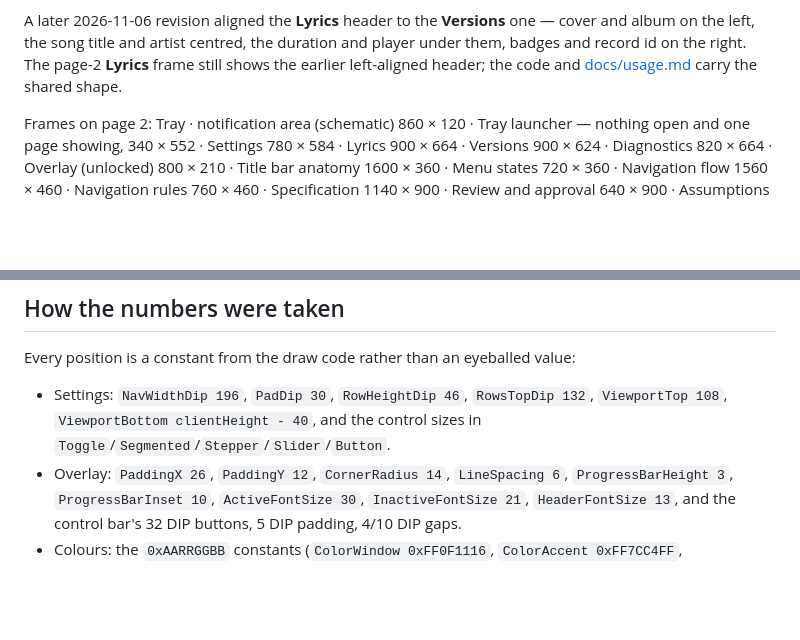
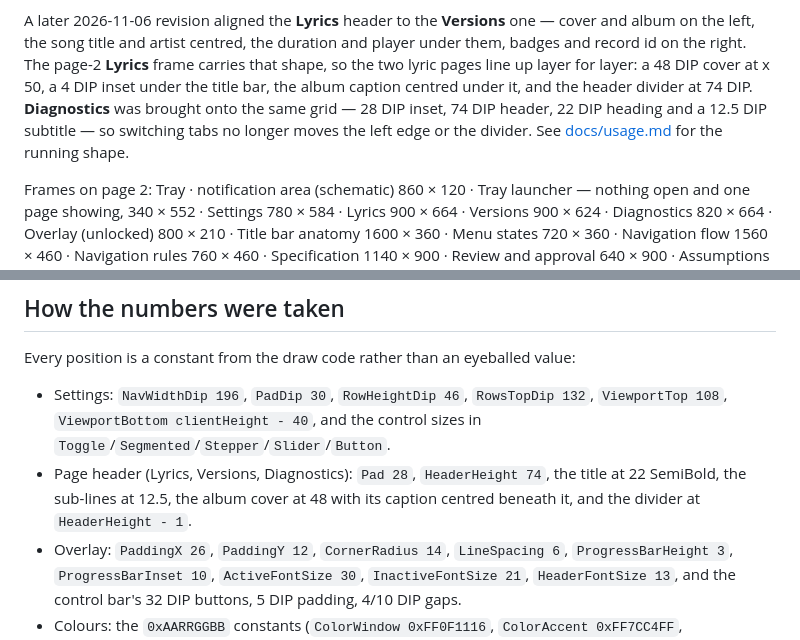
Before and after one commit to BarbarianTarkus/Overlyric, a Markdown page: docs/design/README.md, 2 parts joined by grey strips. Drawn GitHub-style; blank space fills up the shorter version.

Commit message:
Align the four page headers and the album cover
The Lyrics frame on the design board still carried the header the app
retired in 336a0b7 - left-aligned title, no album cover, a 98 DIP block -
while Versions showed the shared disposition. The frame is rebuilt to
match: cover and album caption on the left, title, artist and meta
centred, badges and record id on the right, divider at 74 DIP.

The album cover is now one element on both lyric tabs - 48 DIP, radius 3,
at x 50, 4 DIP under the bar, with the album caption centred beneath it.
48 is the largest square the 74 DIP header holds above that caption, so
the header stays a single height across tabs. Versions had the badge row
at 12 DIP; Badge() centres it on 26, so the row moves to 16, and its
measured title block is re-centred on the same 700 DIP box as Lyrics.

Diagnostics moves onto the same grid - 28 DIP inset, 74 DIP header, 22 DIP
heading, 12.5 DIP subtitle - so switching tabs no longer moves the left
edge or the divider. Every page's title bar now shows the other three
destinations as open rails in the same colour, and the settings nav's
SETTINGS label sits 40 DIP lower, where DrawNavigation() draws it.

Verified: dotnet build, 0 errors (from a copy outside the sandboxed
src/obj); frames re-rendered through FigCraft and both previews
regenerated. The UI capture suite was not re-run.

```diff
--- a/docs/design/README.md
+++ b/docs/design/README.md
@@ -75,8 +75,11 @@ ever opened.
 
 A later 2026-11-06 revision aligned the **Lyrics** header to the **Versions** one — cover and album on
 the left, the song title and artist centred, the duration and player under them, badges and record id
-on the right. The page-2 **Lyrics** frame still shows the earlier left-aligned header; the code and
-[docs/usage.md](../usage.md) carry the shared shape.
+on the right. The page-2 **Lyrics** frame carries that shape, so the two lyric pages line up layer for
+layer: a 48 DIP cover at x 50, a 4 DIP inset under the title bar, the album caption centred under it,
+and the header divider at 74 DIP. **Diagnostics** was brought onto the same grid — 28 DIP inset, 74
+DIP header, 22 DIP heading and a 12.5 DIP subtitle — so switching tabs no longer moves the left edge
+or the divider. See [docs/usage.md](../usage.md) for the running shape.
 
 Frames on page 2: Tray · notification area (schematic) 860 × 120 · Tray launcher — nothing open
 and one page showing, 340 × 552 · Settings 780 × 584 · Lyrics 900 × 664 · Versions 900 × 624 ·
@@ -109,6 +112,9 @@ Every position is a constant from the draw code rather than an eyeballed value:
 * Settings: `NavWidthDip 196`, `PadDip 30`, `RowHeightDip 46`, `RowsTopDip 132`,
   `ViewportTop 108`, `ViewportBottom clientHeight - 40`, and the control sizes in
   `Toggle`/`Segmented`/`Stepper`/`Slider`/`Button`.
+* Page header (Lyrics, Versions, Diagnostics): `Pad 28`, `HeaderHeight 74`, the title at 22
+  SemiBold, the sub-lines at 12.5, the album cover at 48 with its caption centred beneath it, and
+  the divider at `HeaderHeight - 1`.
 * Overlay: `PaddingX 26`, `PaddingY 12`, `CornerRadius 14`, `LineSpacing 6`,
   `ProgressBarHeight 3`, `ProgressBarInset 10`, `ActiveFontSize 30`, `InactiveFontSize 21`,
   `HeaderFontSize 13`, and the control bar's 32 DIP buttons, 5 DIP padding, 4/10 DIP gaps.
```
Also changed, not shown: docs/design/preview.png, docs/design/proposal-preview.png, 2 other files.
